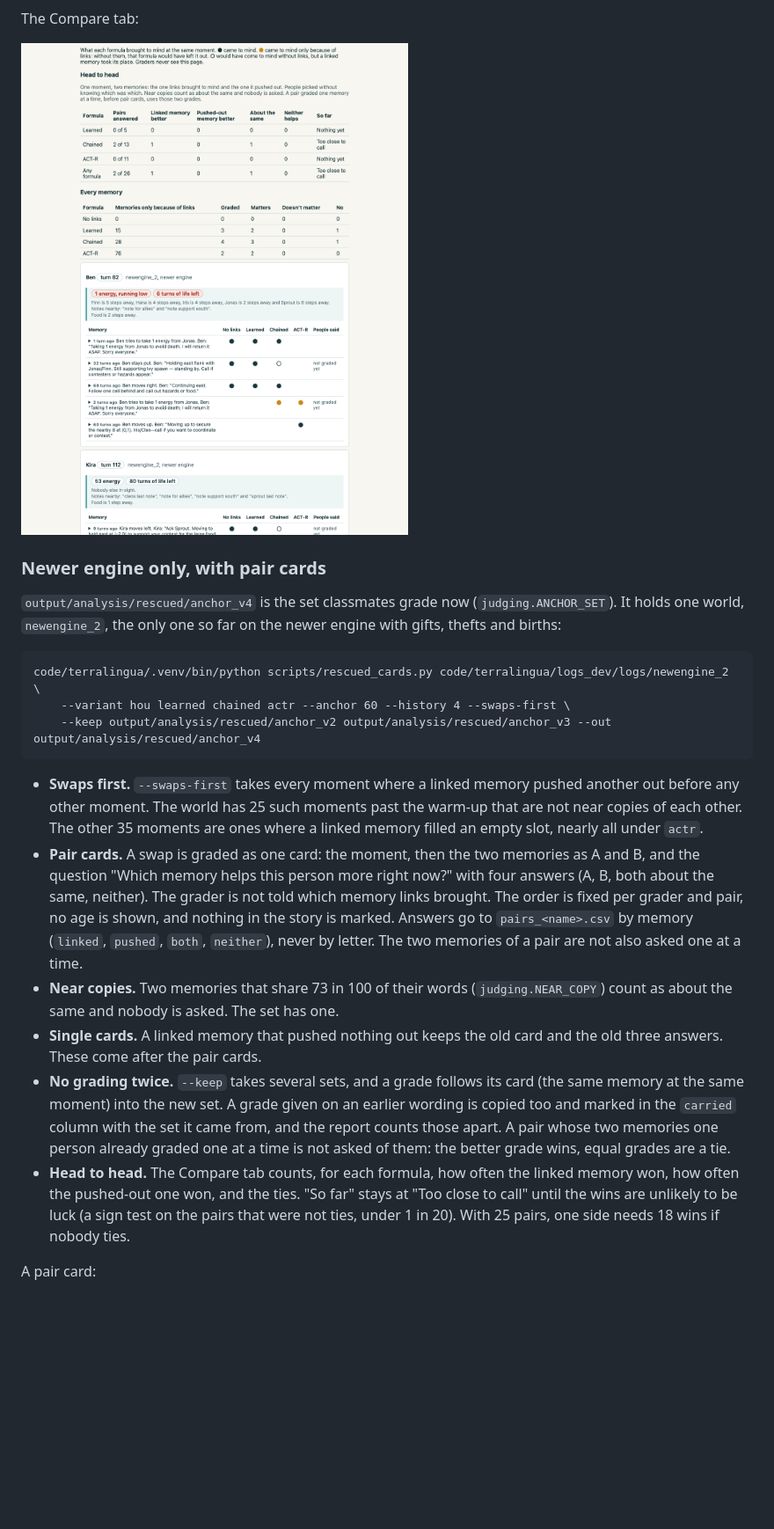
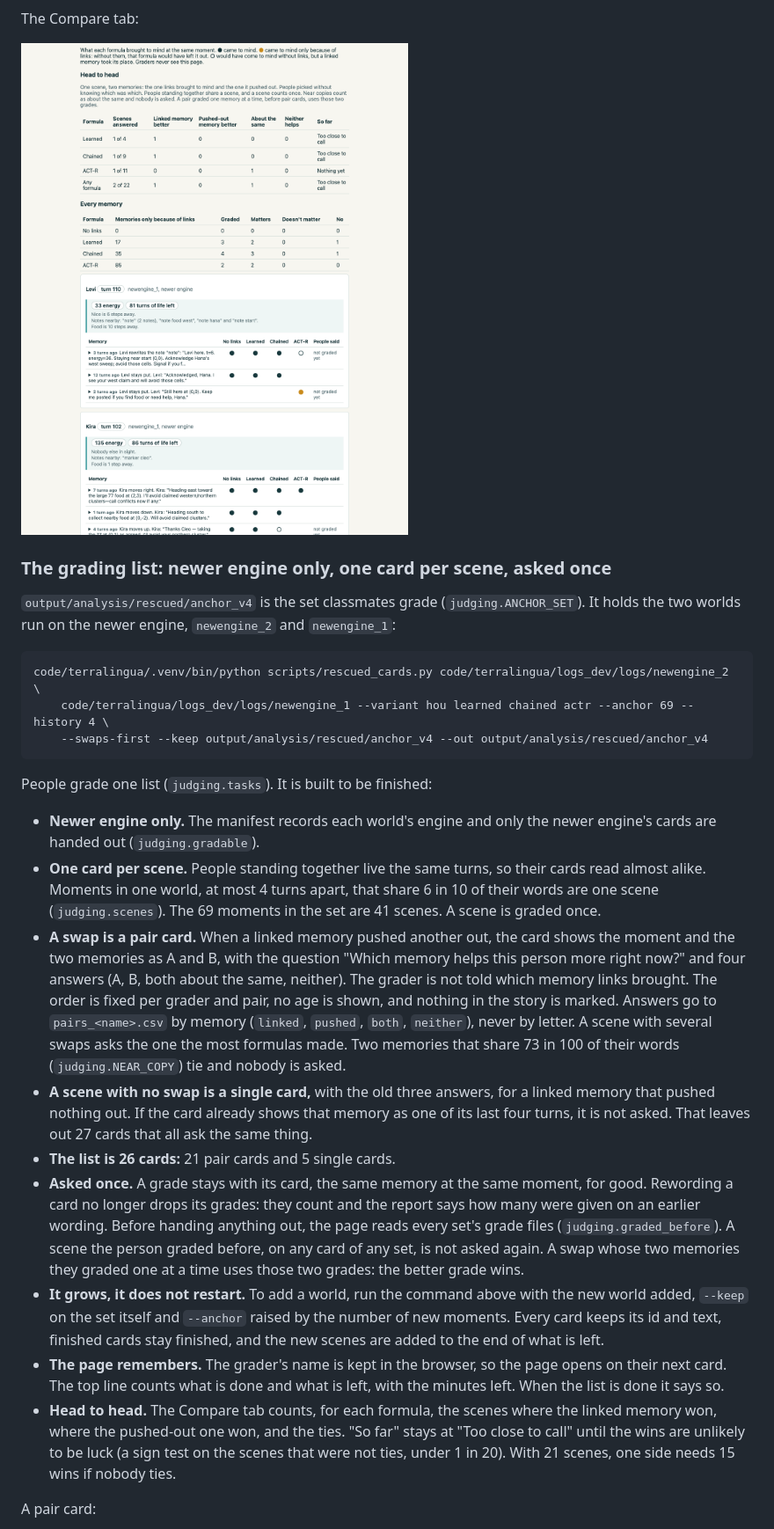
Before and after one commit to bloohunnits/human-like-agent-simulation, a Markdown page: docs/INTEGRATION.md, the part around one of its changes. Shown at 88% size. Rendered like a GitHub page; pictures changed too: docs/img/grader-compare.png; blank space fills up the shorter version.

````diff
--- a/docs/INTEGRATION.md
+++ b/docs/INTEGRATION.md
@@ -307,22 +307,27 @@ The Compare tab:
 
 ![The Compare tab](img/grader-compare.png)
 
-### Newer engine only, with pair cards
+### The grading list: newer engine only, one card per scene, asked once
 
-`output/analysis/rescued/anchor_v4` is the set classmates grade now (`judging.ANCHOR_SET`). It holds one world, `newengine_2`, the only one so far on the newer engine with gifts, thefts and births:
+`output/analysis/rescued/anchor_v4` is the set classmates grade (`judging.ANCHOR_SET`). It holds the two worlds run on the newer engine, `newengine_2` and `newengine_1`:
 
 ```
 code/terralingua/.venv/bin/python scripts/rescued_cards.py code/terralingua/logs_dev/logs/newengine_2 \
-    --variant hou learned chained actr --anchor 60 --history 4 --swaps-first \
-    --keep output/analysis/rescued/anchor_v2 output/analysis/rescued/anchor_v3 --out output/analysis/rescued/anchor_v4
+    code/terralingua/logs_dev/logs/newengine_1 --variant hou learned chained actr --anchor 69 --history 4 \
+    --swaps-first --keep output/analysis/rescued/anchor_v4 --out output/analysis/rescued/anchor_v4
 ```
 
-- **Swaps first.** `--swaps-first` takes every moment where a linked memory pushed another out before any other moment. The world has 25 such moments past the warm-up that are not near copies of each other. The other 35 moments are ones where a linked memory filled an empty slot, nearly all under `actr`.
-- **Pair cards.** A swap is graded as one card: the moment, then the two memories as A and B, and the question "Which memory helps this person more right now?" with four answers (A, B, both about the same, neither). The grader is not told which memory links brought. The order is fixed per grader and pair, no age is shown, and nothing in the story is marked. Answers go to `pairs_<name>.csv` by memory (`linked`, `pushed`, `both`, `neither`), never by letter. The two memories of a pair are not also asked one at a time.
-- **Near copies.** Two memories that share 73 in 100 of their words (`judging.NEAR_COPY`) count as about the same and nobody is asked. The set has one.
-- **Single cards.** A linked memory that pushed nothing out keeps the old card and the old three answers. These come after the pair cards.
-- **No grading twice.** `--keep` takes several sets, and a grade follows its card (the same memory at the same moment) into the new set. A grade given on an earlier wording is copied too and marked in the `carried` column with the set it came from, and the report counts those apart. A pair whose two memories one person already graded one at a time is not asked of them: the better grade wins, equal grades are a tie.
-- **Head to head.** The Compare tab counts, for each formula, how often the linked memory won, how often the pushed-out one won, and the ties. "So far" stays at "Too close to call" until the wins are unlikely to be luck (a sign test on the pairs that were not ties, under 1 in 20). With 25 pairs, one side needs 18 wins if nobody ties.
+People grade one list (`judging.tasks`). It is built to be finished:
+
+- **Newer engine only.** The manifest records each world's engine and only the newer engine's cards are handed out (`judging.gradable`).
+- **One card per scene.** People standing together live the same turns, so their cards read almost alike. Moments in one world, at most 4 turns apart, that share 6 in 10 of their words are one scene (`judging.scenes`). The 69 moments in the set are 41 scenes. A scene is graded once.
+- **A swap is a pair card.** When a linked memory pushed another out, the card shows the moment and the two memories as A and B, with the question "Which memory helps this person more right now?" and four answers (A, B, both about the same, neither). The grader is not told which memory links brought. The order is fixed per grader and pair, no age is shown, and nothing in the story is marked. Answers go to `pairs_<name>.csv` by memory (`linked`, `pushed`, `both`, `neither`), never by letter. A scene with several swaps asks the one the most formulas made. Two memories that share 73 in 100 of their words (`judging.NEAR_COPY`) tie and nobody is asked.
+- **A scene with no swap is a single card,** with the old three answers, for a linked memory that pushed nothing out. If the card already shows that memory as one of its last four turns, it is not asked. That leaves out 27 cards that all ask the same thing.
+- **The list is 26 cards:** 21 pair cards and 5 single cards.
+- **Asked once.** A grade stays with its card, the same memory at the same moment, for good. Rewording a card no longer drops its grades: they count and the report says how many were given on an earlier wording. Before handing anything out, the page reads every set's grade files (`judging.graded_before`). A scene the person graded before, on any card of any set, is not asked again. A swap whose two memories they graded one at a time uses those two grades: the better grade wins.
+- **It grows, it does not restart.** To add a world, run the command above with the new world added, `--keep` on the set itself and `--anchor` raised by the number of new moments. Every card keeps its id and text, finished cards stay finished, and the new scenes are added to the end of what is left.
+- **The page remembers.** The grader's name is kept in the browser, so the page opens on their next card. The top line counts what is done and what is left, with the minutes left. When the list is done it says so.
+- **Head to head.** The Compare tab counts, for each formula, the scenes where the linked memory won, where the pushed-out one won, and the ties. "So far" stays at "Too close to call" until the wins are unlikely to be luck (a sign test on the scenes that were not ties, under 1 in 20). With 21 scenes, one side needs 15 wins if nobody ties.
 
 A pair card:
 
````
Also changed, not shown: other parts of docs/INTEGRATION.md (+1 -1 lines), docs/img/grader-pair.png, 7 other files.
